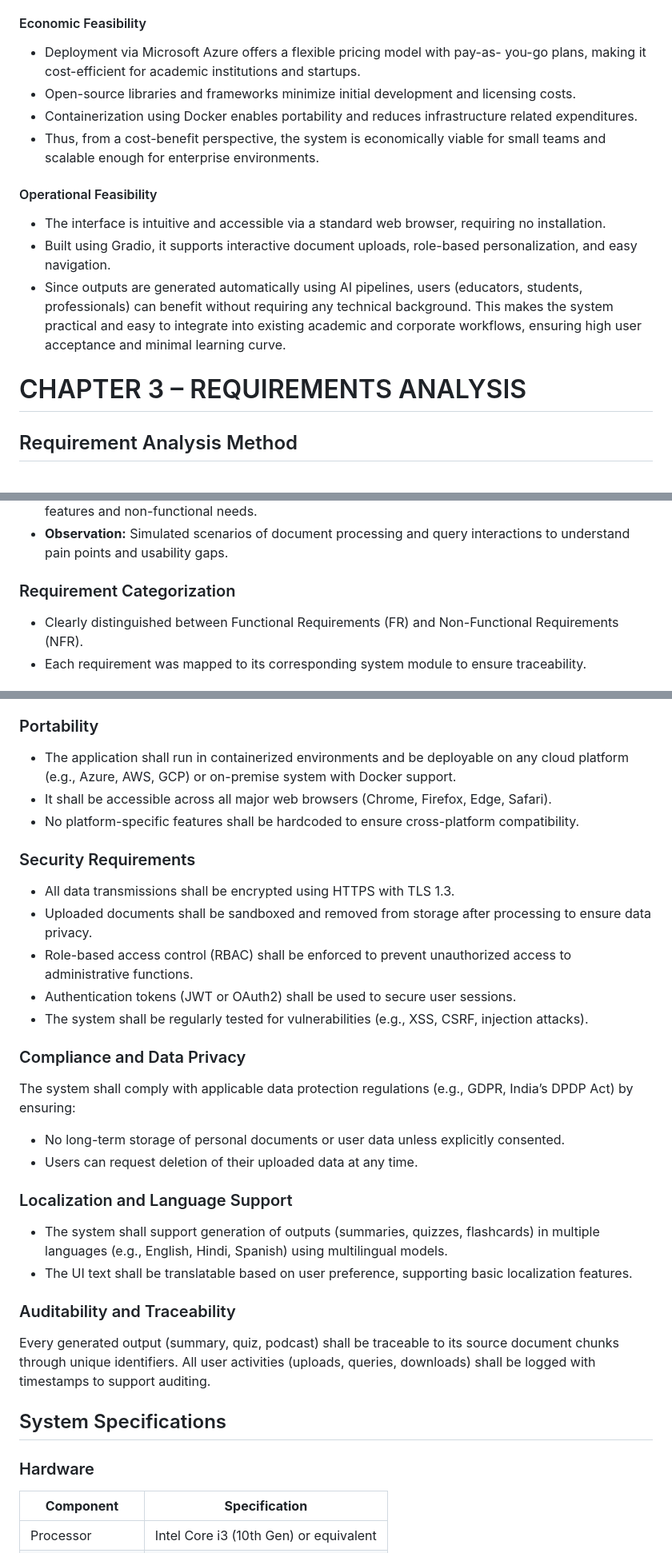
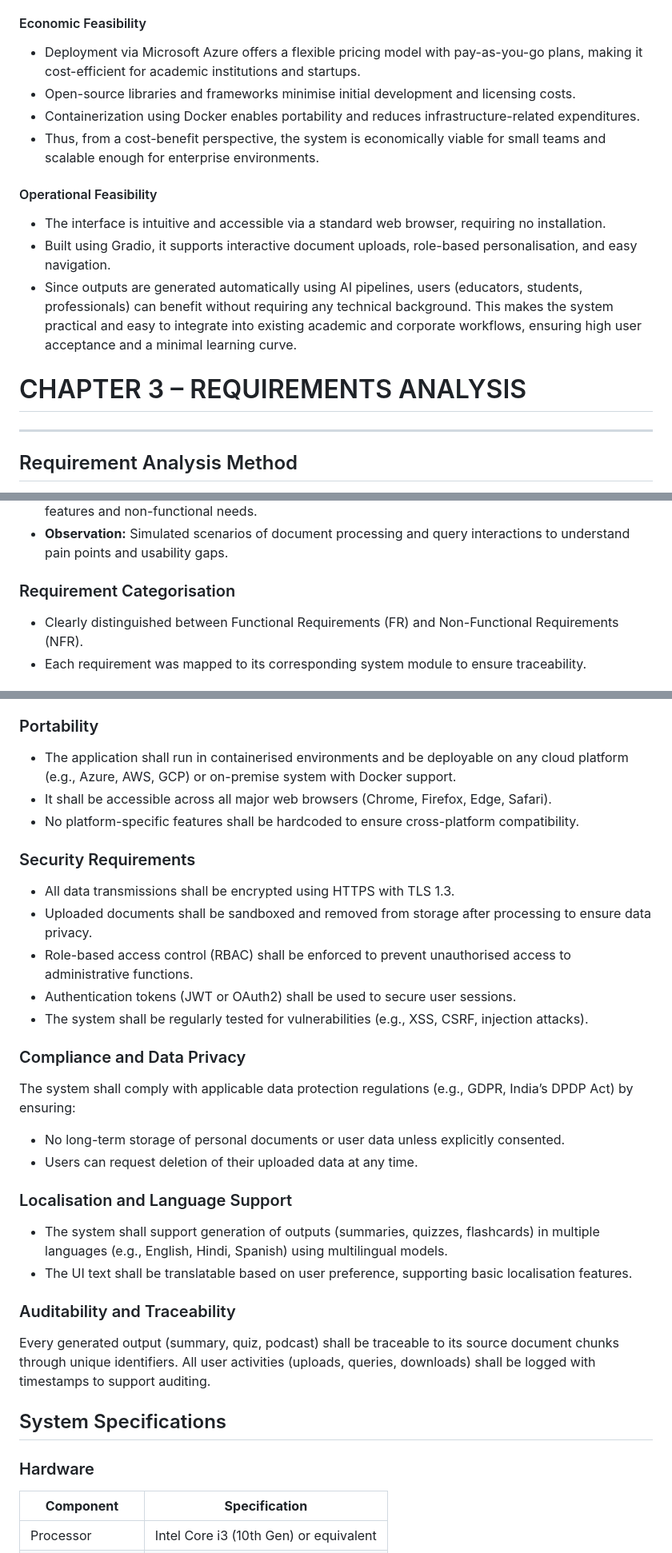
Before and after one commit to goswamiumang108/AI-Driven-Knowledge-Synthesis-Platform, a Markdown page: readme.md, 3 parts joined by grey strips. Shown at 80% size. GitHub-like rendering.

```diff
--- a/readme.md
+++ b/readme.md
@@ -78,17 +81,17 @@ The system leverages proven, open-source and cloud-compatible technologies:
 - The backend is developed in Python, ensuring compatibility with popular AI frameworks.
 Frontend is built using Gradio for fast and interactive user interfaces. These tools are mature, well-supported, and capable of handling real-time data processing and transformation.
 #### Economic Feasibility
-- Deployment via Microsoft Azure offers a flexible pricing model with pay-as- you-go plans, making it cost-efficient for academic institutions and startups.
-- Open-source libraries and frameworks minimize initial development and licensing costs.
-- Containerization using Docker enables portability and reduces infrastructure related expenditures.
+- Deployment via Microsoft Azure offers a flexible pricing model with pay-as-you-go plans, making it cost-efficient for academic institutions and startups.
+- Open-source libraries and frameworks minimise initial development and licensing costs.
+- Containerization using Docker enables portability and reduces infrastructure-related expenditures.
 - Thus, from a cost-benefit perspective, the system is economically viable for small teams and scalable enough for enterprise environments.
 #### Operational Feasibility
 - The interface is intuitive and accessible via a standard web browser, requiring no installation.
-- Built using Gradio, it supports interactive document uploads, role-based personalization, and easy navigation.
+- Built using Gradio, it supports interactive document uploads, role-based personalisation, and easy navigation.
 - Since outputs are generated automatically using AI pipelines, users (educators, students, professionals) can benefit without requiring any technical background.
-This makes the system practical and easy to integrate into existing academic and corporate workflows, ensuring high user acceptance and minimal learning curve.
+This makes the system practical and easy to integrate into existing academic and corporate workflows, ensuring high user acceptance and a minimal learning curve.
 # CHAPTER 3 – REQUIREMENTS ANALYSIS
-
+---
 ## Requirement Analysis Method
 The requirement analysis for this project involved a combination of interviews, observation, and document analysis to thoroughly understand user needs and system expectations. The approach comprised the following steps:
 ### Stakeholder Identification
@@ -97,7 +100,7 @@ The requirement analysis for this project involved a combination of interviews,
 - **Interviews & Questionnaires:** Conducted structured discussions with users to gather expectations about functionalities like document upload, search accuracy, response time, and system accessibility.
 - **Document Study:** Reviewed technical papers and similar existing platforms to define benchmark features and non-functional needs.
 - **Observation:** Simulated scenarios of document processing and query interactions to understand pain points and usability gaps.
-### Requirement Categorization
+### Requirement Categorisation
 - Clearly distinguished between Functional Requirements (FR) and Non-Functional Requirements (NFR).
 - Each requirement was mapped to its corresponding system module to ensure traceability.
 ### Validation and Verification
@@ -178,26 +181,27 @@ Non-functional requirements outline the performance characteristics, quality att
 - Code shall adhere to standard coding conventions (e.g., PEP 8 for Python).
 - Version control shall be implemented via Git, with proper documentation for all modules to support collaborative development and future enhancement.
 ### Portability
-- The application shall run in containerized environments and be deployable on any cloud platform (e.g., Azure, AWS, GCP) or on-premise system with Docker support.
+- The application shall run in containerised environments and be deployable on any cloud platform (e.g., Azure, AWS, GCP) or on-premise system with Docker support.
 - It shall be accessible across all major web browsers (Chrome, Firefox, Edge, Safari).
 - No platform-specific features shall be hardcoded to ensure cross-platform compatibility.
 ### Security Requirements
 - All data transmissions shall be encrypted using HTTPS with TLS 1.3.
 - Uploaded documents shall be sandboxed and removed from storage after processing to ensure data privacy.
-- Role-based access control (RBAC) shall be enforced to prevent unauthorized access to administrative functions.
+- Role-based access control (RBAC) shall be enforced to prevent unauthorised access to administrative functions.
 - Authentication tokens (JWT or OAuth2) shall be used to secure user sessions.
 - The system shall be regularly tested for vulnerabilities (e.g., XSS, CSRF, injection attacks).
 ### Compliance and Data Privacy
 The system shall comply with applicable data protection regulations (e.g., GDPR, India’s DPDP Act) by ensuring:
 - No long-term storage of personal documents or user data unless explicitly consented.
 - Users can request deletion of their uploaded data at any time.
-### Localization and Language Support
+### Localisation and Language Support
 - The system shall support generation of outputs (summaries, quizzes, flashcards) in multiple languages (e.g., English, Hindi, Spanish) using multilingual models.
-- The UI text shall be translatable based on user preference, supporting basic localization features.
+- The UI text shall be translatable based on user preference, supporting basic localisation features.
 ### Auditability and Traceability
 Every generated output (summary, quiz, podcast) shall be traceable to its source document chunks through unique identifiers. All user activities (uploads, queries, downloads) shall be logged with timestamps to support auditing.
 ## System Specifications
 ### Hardware
+
 | **Component**   | **Specification**                      |
 | --------------- | -------------------------------------- |
 | Processor       | Intel Core i3 (10th Gen) or equivalent |
```
Also changed, not shown: other parts of readme.md (+38 -31 lines).
